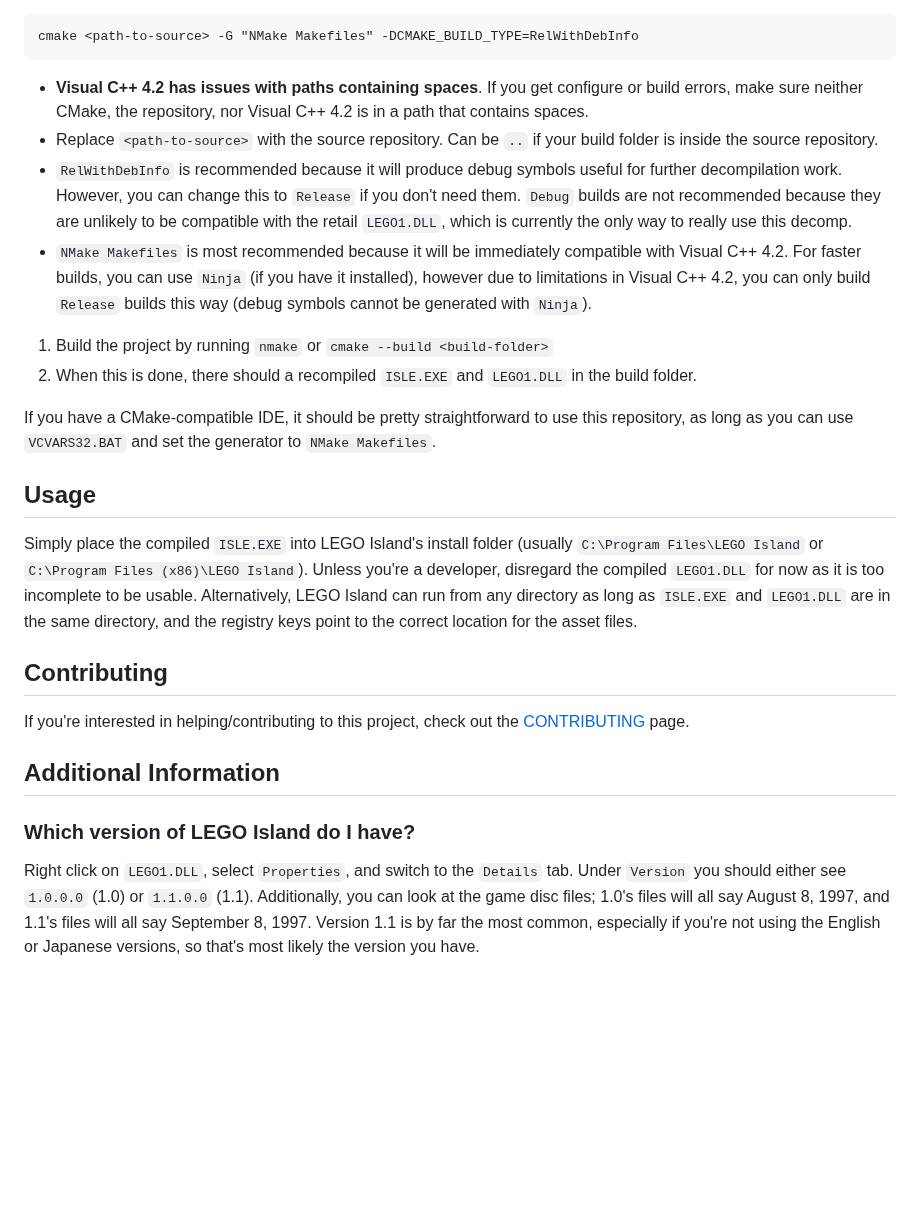
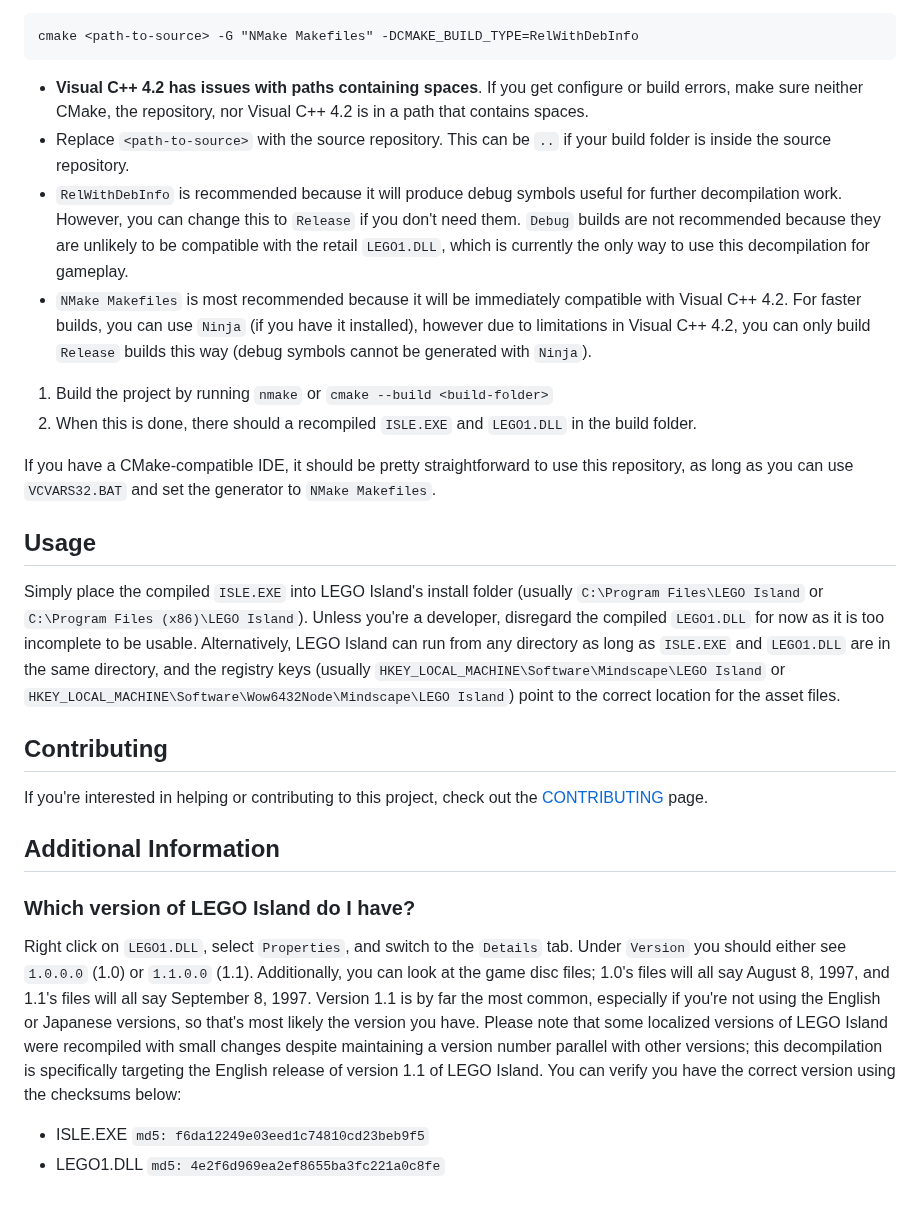
Before and after one commit to isledecomp/isle, a Markdown page: README.md, the part around one of its changes. Drawn GitHub-style; blank space fills up the shorter version.

````diff
--- a/README.md
+++ b/README.md
@@ -37,8 +37,8 @@ You will need the following software installed:
 cmake <path-to-source> -G "NMake Makefiles" -DCMAKE_BUILD_TYPE=RelWithDebInfo
 ```
   - **Visual C++ 4.2 has issues with paths containing spaces**. If you get configure or build errors, make sure neither CMake, the repository, nor Visual C++ 4.2 is in a path that contains spaces.
-  - Replace `<path-to-source>` with the source repository. Can be `..` if your build folder is inside the source repository.
-  - `RelWithDebInfo` is recommended because it will produce debug symbols useful for further decompilation work. However, you can change this to `Release` if you don't need them. `Debug` builds are not recommended because they are unlikely to be compatible with the retail `LEGO1.DLL`, which is currently the only way to really use this decomp.
+  - Replace `<path-to-source>` with the source repository. This can be `..` if your build folder is inside the source repository.
+  - `RelWithDebInfo` is recommended because it will produce debug symbols useful for further decompilation work. However, you can change this to `Release` if you don't need them. `Debug` builds are not recommended because they are unlikely to be compatible with the retail `LEGO1.DLL`, which is currently the only way to use this decompilation for gameplay.
   - `NMake Makefiles` is most recommended because it will be immediately compatible with Visual C++ 4.2. For faster builds, you can use `Ninja` (if you have it installed), however due to limitations in Visual C++ 4.2, you can only build `Release` builds this way (debug symbols cannot be generated with `Ninja`).
 1. Build the project by running `nmake` or `cmake --build <build-folder>`
 1. When this is done, there should a recompiled `ISLE.EXE` and `LEGO1.DLL` in the build folder.
@@ -47,14 +47,17 @@ If you have a CMake-compatible IDE, it should be pretty straightforward to use t
 
 ## Usage
 
-Simply place the compiled `ISLE.EXE` into LEGO Island's install folder (usually `C:\Program Files\LEGO Island` or `C:\Program Files (x86)\LEGO Island`). Unless you're a developer, disregard the compiled `LEGO1.DLL` for now as it is too incomplete to be usable. Alternatively, LEGO Island can run from any directory as long as `ISLE.EXE` and `LEGO1.DLL` are in the same directory, and the registry keys point to the correct location for the asset files.
+Simply place the compiled `ISLE.EXE` into LEGO Island's install folder (usually `C:\Program Files\LEGO Island` or `C:\Program Files (x86)\LEGO Island`). Unless you're a developer, disregard the compiled `LEGO1.DLL` for now as it is too incomplete to be usable. Alternatively, LEGO Island can run from any directory as long as `ISLE.EXE` and `LEGO1.DLL` are in the same directory, and the registry keys (usually `HKEY_LOCAL_MACHINE\Software\Mindscape\LEGO Island` or `HKEY_LOCAL_MACHINE\Software\Wow6432Node\Mindscape\LEGO Island`) point to the correct location for the asset files.
 
 ## Contributing
 
-If you're interested in helping/contributing to this project, check out the [CONTRIBUTING](/CONTRIBUTING.md) page.
+If you're interested in helping or contributing to this project, check out the [CONTRIBUTING](/CONTRIBUTING.md) page.
 
 ## Additional Information
 
 ### Which version of LEGO Island do I have?
 
-Right click on `LEGO1.DLL`, select `Properties`, and switch to the `Details` tab. Under `Version` you should either see `1.0.0.0` (1.0) or `1.1.0.0` (1.1). Additionally, you can look at the game disc files; 1.0's files will all say August 8, 1997, and 1.1's files will all say September 8, 1997. Version 1.1 is by far the most common, especially if you're not using the English or Japanese versions, so that's most likely the version you have.
+Right click on `LEGO1.DLL`, select `Properties`, and switch to the `Details` tab. Under `Version` you should either see `1.0.0.0` (1.0) or `1.1.0.0` (1.1). Additionally, you can look at the game disc files; 1.0's files will all say August 8, 1997, and 1.1's files will all say September 8, 1997. Version 1.1 is by far the most common, especially if you're not using the English or Japanese versions, so that's most likely the version you have. Please note that some localized versions of LEGO Island were recompiled with small changes despite maintaining a version number parallel with other versions; this decompilation is specifically targeting the English release of version 1.1 of LEGO Island. You can verify you have the correct version using the checksums below:
+
+* ISLE.EXE `md5: f6da12249e03eed1c74810cd23beb9f5`
+* LEGO1.DLL `md5: 4e2f6d969ea2ef8655ba3fc221a0c8fe`
````
Also changed, not shown: other parts of README.md (+7 -7 lines).
